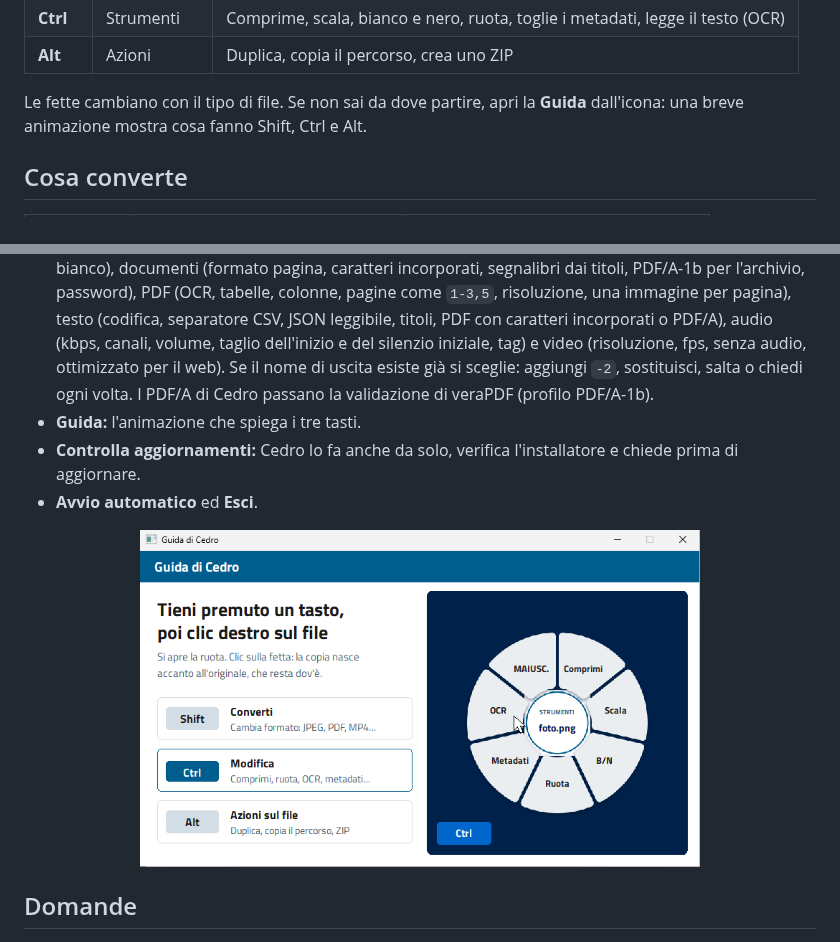
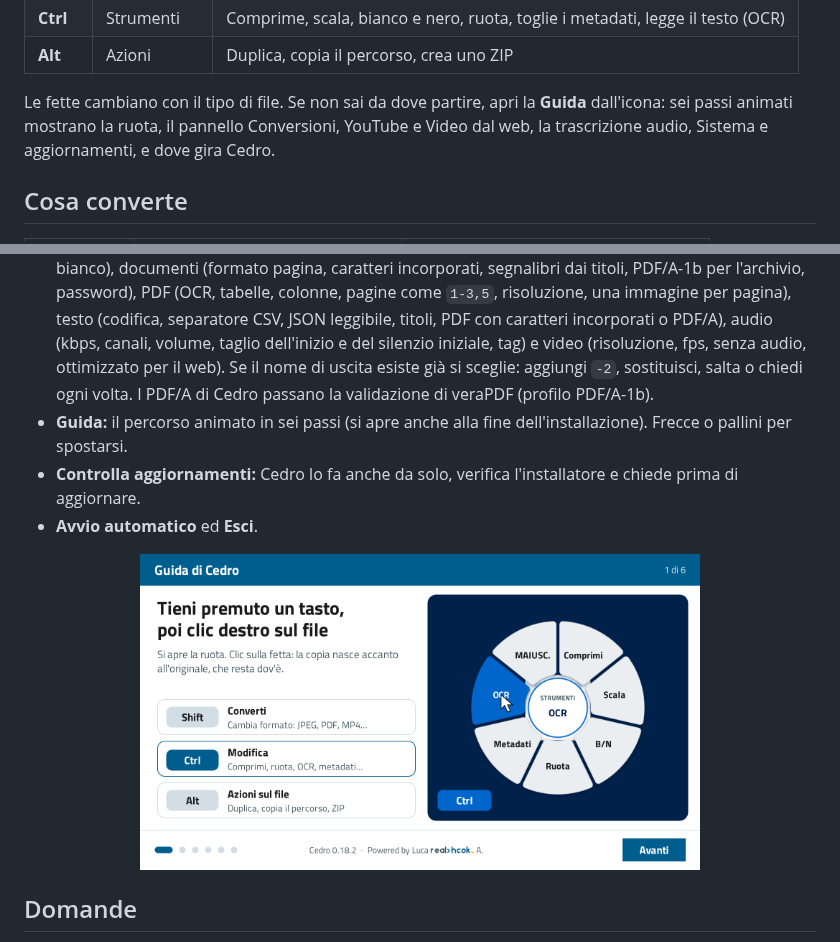
Before and after one commit to realfulvio/cedro, a Markdown page: README.md, 2 parts joined by grey strips. Rendered like a GitHub page; pictures changed too: docs/shots/guida.png.

```diff
--- a/README.md
+++ b/README.md
@@ -65,7 +65,7 @@ Per togliere Cedro: *Impostazioni di Windows, App, Cedro*. Dopo la prima install
 | **Ctrl** | Strumenti | Comprime, scala, bianco e nero, ruota, toglie i metadati, legge il testo (OCR) |
 | **Alt** | Azioni | Duplica, copia il percorso, crea uno ZIP |
 
-Le fette cambiano con il tipo di file. Se non sai da dove partire, apri la **Guida** dall'icona: una breve animazione mostra cosa fanno Shift, Ctrl e Alt.
+Le fette cambiano con il tipo di file. Se non sai da dove partire, apri la **Guida** dall'icona: sei passi animati mostrano la ruota, il pannello Conversioni, YouTube e Video dal web, la trascrizione audio, Sistema e aggiornamenti, e dove gira Cedro.
 
 
 ## Cosa converte
@@ -102,7 +102,7 @@ Clic destro sull'icona (o doppio clic per le Impostazioni):
 
 - **Impostazioni** (su Windows, sei sezioni a sinistra): avvio con Windows, avviso e cartella aperta a fine conversione; quali tasti aprono la ruota e se vale nelle finestre Apri/Salva; dove mettere la copia (stessa cartella, sottocartella «Cedro» o una cartella fissa) e se sostituire i file che esistono già; qualità di JPEG, WebP, MP3, risoluzione di PDF in JPG e forza di «Comprimi»; lingua e pagine al massimo dell'OCR; ricerca automatica degli aggiornamenti.
 - **Conversioni:** un pannello con tutte le conversioni, la coda dei file (trascini i file o li scegli), la qualità e la cartella di destinazione. Ogni categoria ha le sue opzioni: foto (dimensioni, raddrizza, sfondo bianco), documenti (formato pagina, caratteri incorporati, segnalibri dai titoli, PDF/A-1b per l'archivio, password), PDF (OCR, tabelle, colonne, pagine come `1-3,5`, risoluzione, una immagine per pagina), testo (codifica, separatore CSV, JSON leggibile, titoli, PDF con caratteri incorporati o PDF/A), audio (kbps, canali, volume, taglio dell'inizio e del silenzio iniziale, tag) e video (risoluzione, fps, senza audio, ottimizzato per il web). Se il nome di uscita esiste già si sceglie: aggiungi `-2`, sostituisci, salta o chiedi ogni volta. I PDF/A di Cedro passano la validazione di veraPDF (profilo PDF/A-1b).
-- **Guida:** l'animazione che spiega i tre tasti.
+- **Guida:** il percorso animato in sei passi (si apre anche alla fine dell'installazione). Frecce o pallini per spostarsi.
 - **Controlla aggiornamenti:** Cedro lo fa anche da solo, verifica l'installatore e chiede prima di aggiornare.
 - **Avvio automatico** ed **Esci**.
 
```
Also changed, not shown: other parts of README.md (+1 -1 lines), 4 other files.
